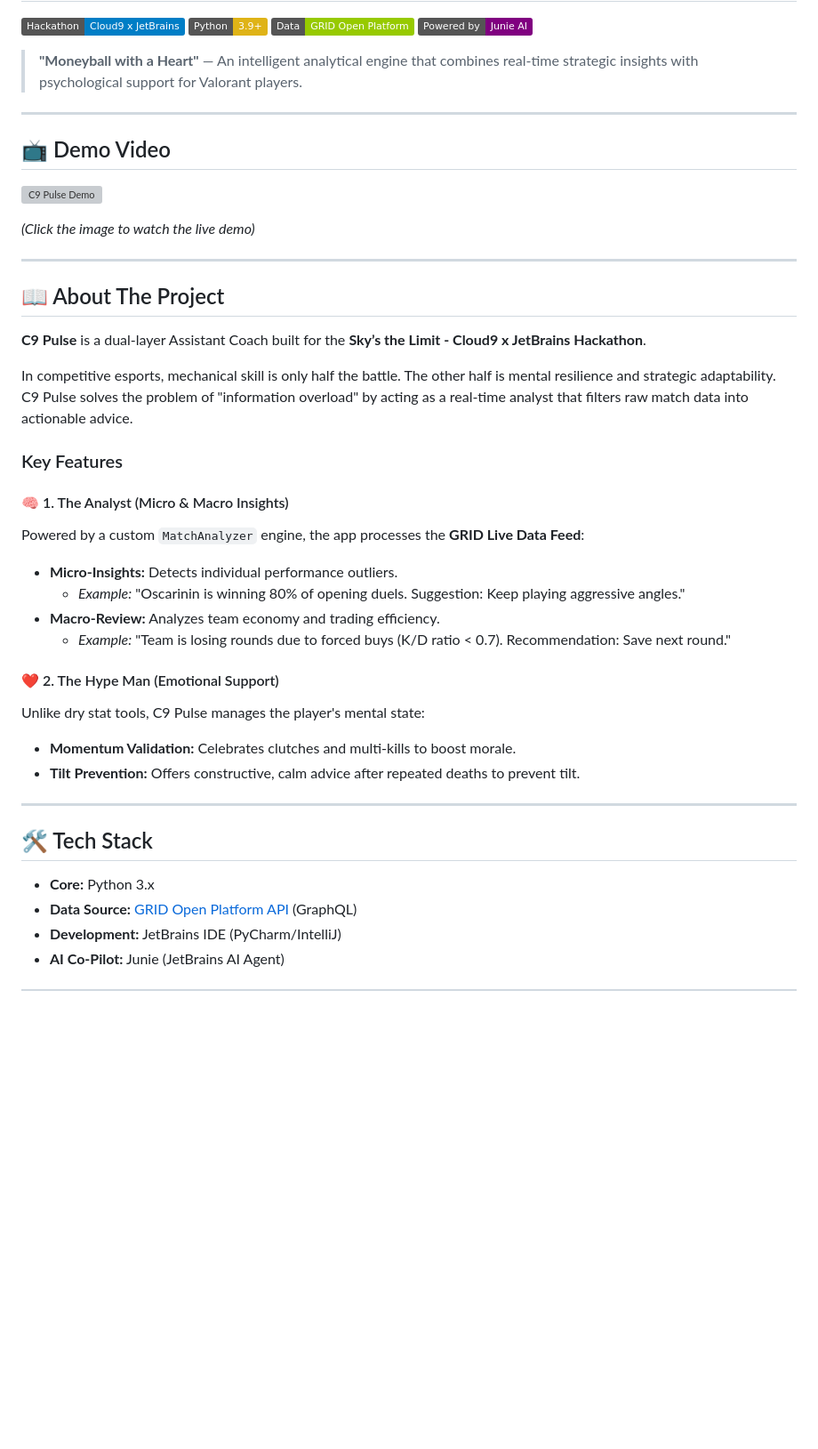
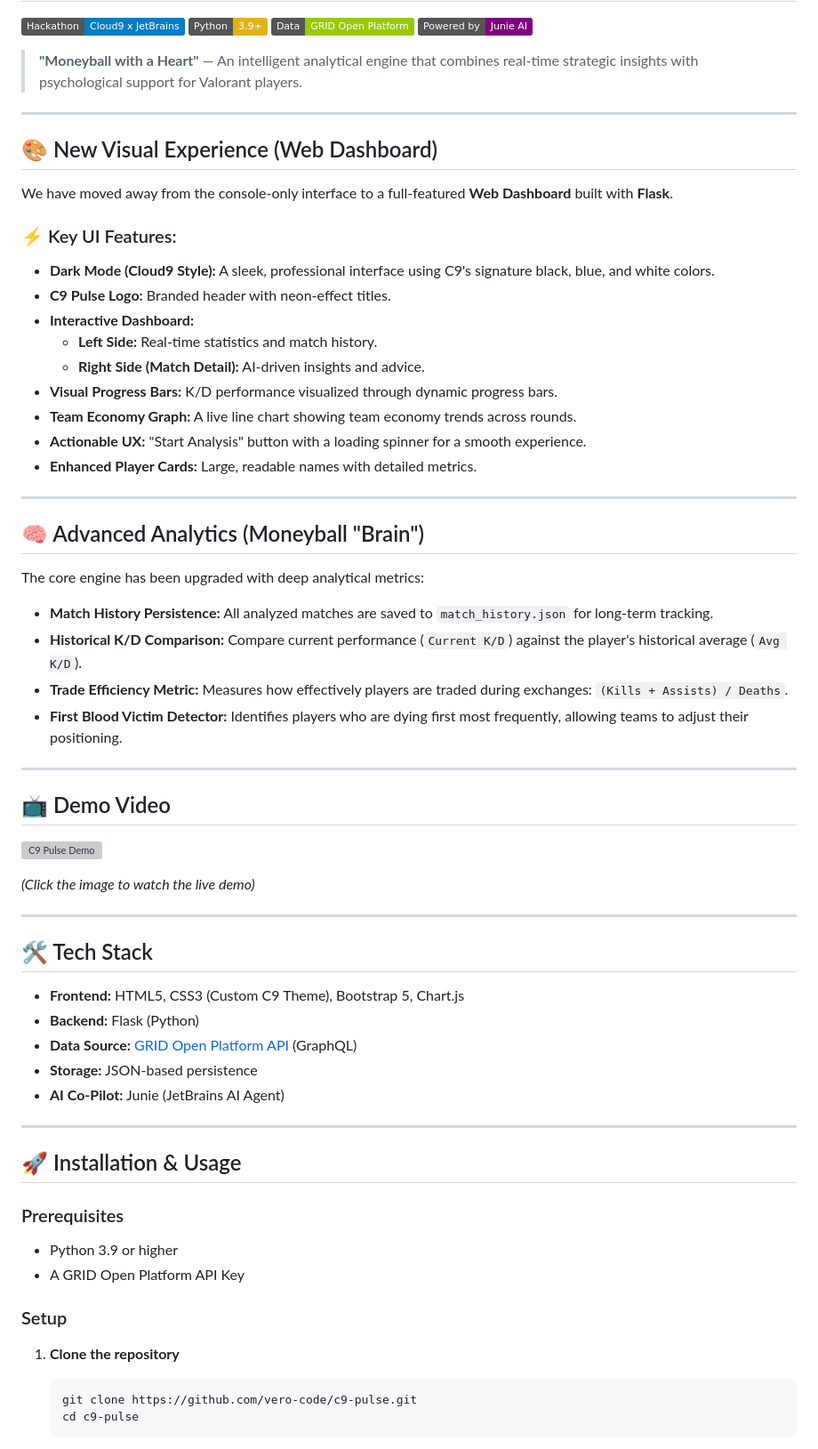
Before and after one commit to vero-code/c9-pulse, a Markdown page: README.md, the part around one of its changes. Shown at 89% size. Rendered like a GitHub page; badges without logos; blank space fills up the shorter version; grey boxes are pictures that could not be loaded.

Commit message:
docs: update README with visual experience & analytics info

````diff
--- a/README.md
+++ b/README.md
@@ -9,6 +9,34 @@
 
 ---
 
+## 🎨 New Visual Experience (Web Dashboard)
+
+We have moved away from the console-only interface to a full-featured **Web Dashboard** built with **Flask**.
+
+### ⚡ Key UI Features:
+* **Dark Mode (Cloud9 Style):** A sleek, professional interface using C9's signature black, blue, and white colors.
+* **C9 Pulse Logo:** Branded header with neon-effect titles.
+* **Interactive Dashboard:**
+    * **Left Side:** Real-time statistics and match history.
+    * **Right Side (Match Detail):** AI-driven insights and advice.
+* **Visual Progress Bars:** K/D performance visualized through dynamic progress bars.
+* **Team Economy Graph:** A live line chart showing team economy trends across rounds.
+* **Actionable UX:** "Start Analysis" button with a loading spinner for a smooth experience.
+* **Enhanced Player Cards:** Large, readable names with detailed metrics.
+
+---
+
+## 🧠 Advanced Analytics (Moneyball "Brain")
+
+The core engine has been upgraded with deep analytical metrics:
+
+* **Match History Persistence:** All analyzed matches are saved to `match_history.json` for long-term tracking.
+* **Historical K/D Comparison:** Compare current performance (`Current K/D`) against the player's historical average (`Avg K/D`).
+* **Trade Efficiency Metric:** Measures how effectively players are traded during exchanges: `(Kills + Assists) / Deaths`.
+* **First Blood Victim Detector:** Identifies players who are dying first most frequently, allowing teams to adjust their positioning.
+
+---
+
 ## 📺 Demo Video
 
 [![C9 Pulse Demo](https://img.youtube.com/vi/Y7r9F2NEKbQ/0.jpg)](https://www.youtube.com/watch?v=Y7r9F2NEKbQ)
@@ -17,31 +45,29 @@
 
 ---
 
-## 📖 About The Project
+## 🛠️ Tech Stack
 
-**C9 Pulse** is a dual-layer Assistant Coach built for the **Sky’s the Limit - Cloud9 x JetBrains Hackathon**.
-
-In competitive esports, mechanical skill is only half the battle. The other half is mental resilience and strategic adaptability. C9 Pulse solves the problem of "information overload" by acting as a real-time analyst that filters raw match data into actionable advice.
-
-### Key Features
-
-#### 🧠 1. The Analyst (Micro & Macro Insights)
-Powered by a custom `MatchAnalyzer` engine, the app processes the **GRID Live Data Feed**:
-* **Micro-Insights:** Detects individual performance outliers.
-    * *Example:* "Oscarinin is winning 80% of opening duels. Suggestion: Keep playing aggressive angles."
-* **Macro-Review:** Analyzes team economy and trading efficiency.
-    * *Example:* "Team is losing rounds due to forced buys (K/D ratio < 0.7). Recommendation: Save next round."
-
-#### ❤️ 2. The Hype Man (Emotional Support)
-Unlike dry stat tools, C9 Pulse manages the player's mental state:
-* **Momentum Validation:** Celebrates clutches and multi-kills to boost morale.
-* **Tilt Prevention:** Offers constructive, calm advice after repeated deaths to prevent tilt.
+* **Frontend:** HTML5, CSS3 (Custom C9 Theme), Bootstrap 5, Chart.js
+* **Backend:** Flask (Python)
+* **Data Source:** [GRID Open Platform API](https://grid.gg/platform) (GraphQL)
+* **Storage:** JSON-based persistence
+* **AI Co-Pilot:** Junie (JetBrains AI Agent)
 
 ---
 
-## 🛠️ Tech Stack
+## 🚀 Installation & Usage
 
-* **Core:** Python 3.x
-* **Data Source:** [GRID Open Platform API](https://grid.gg/platform) (GraphQL)
-* **Development:** JetBrains IDE (PyCharm/IntelliJ)
-* **AI Co-Pilot:** Junie (JetBrains AI Agent)
+### Prerequisites
+
+-   Python 3.9 or higher
+-   A GRID Open Platform API Key
+
+### Setup
+
+1.  **Clone the repository**
+
+    ```bash
+    git clone https://github.com/vero-code/c9-pulse.git
+    cd c9-pulse
+    ```
+
````
Also changed, not shown: other parts of README.md (+23 -67 lines).
